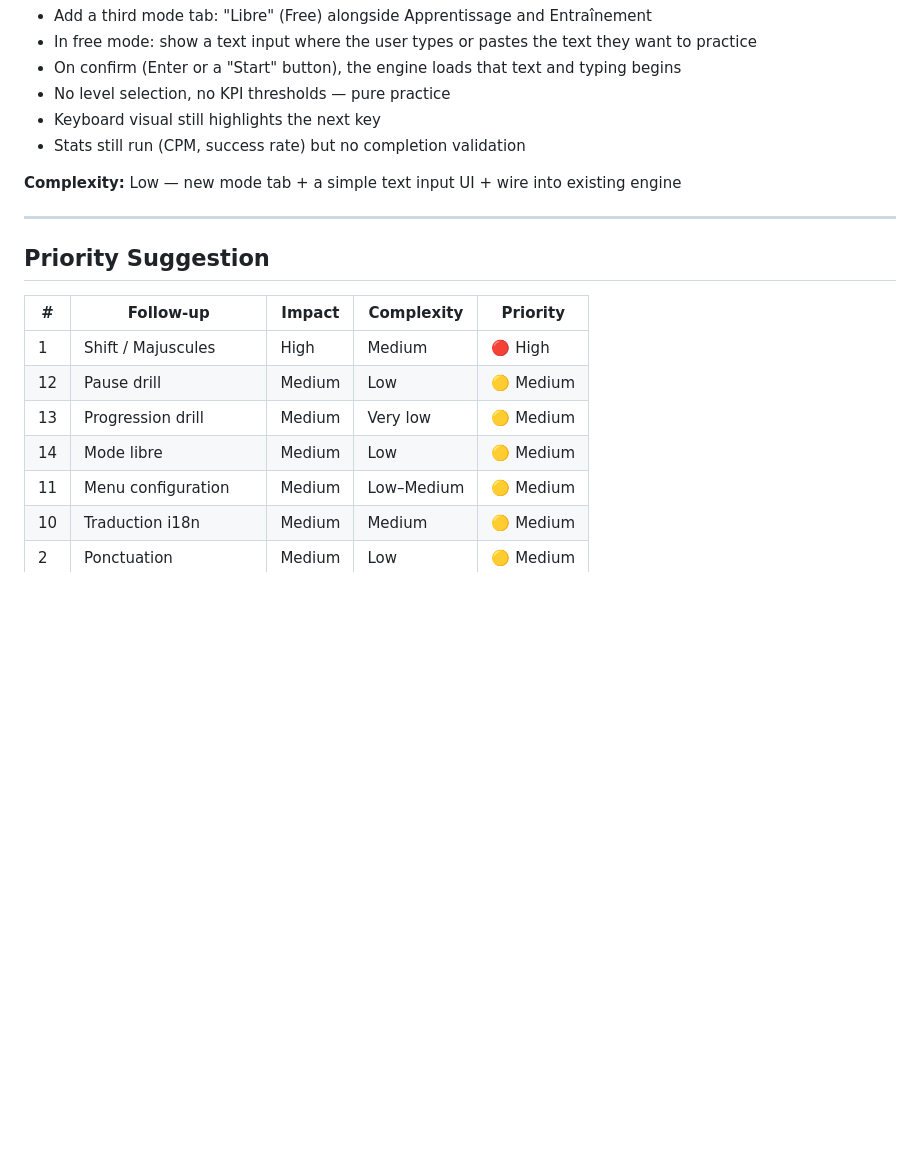
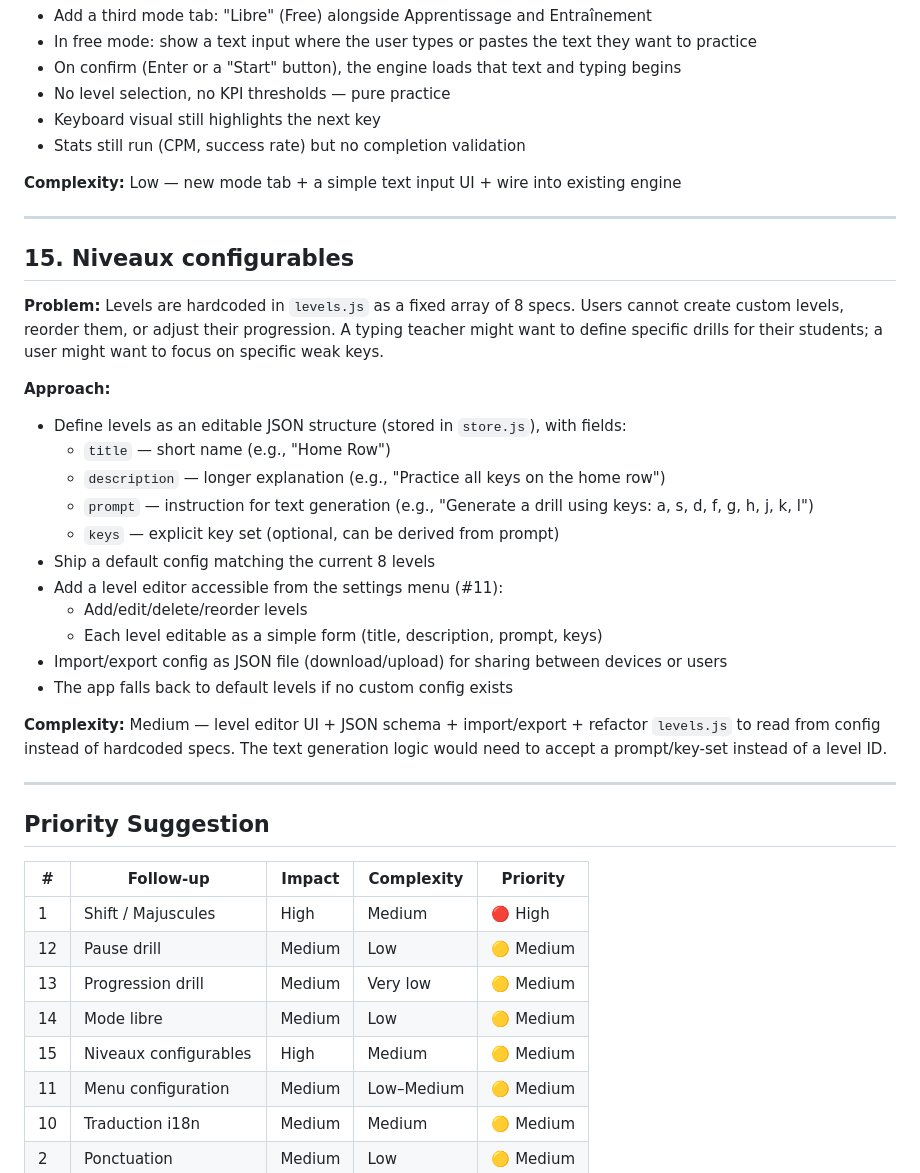
Before and after one commit to bjrbhre/keyboard-typing-trainer, a Markdown page: docs/RFC-001.md, the part around the change. Rendered like a GitHub page; blank space fills up the shorter version.

Commit message:
docs: add configurable levels follow-up to RFC-001
- RFC-001 #15: levels defined as editable JSON config (title,
  description, prompt, keys) instead of hardcoded specs.
  Level editor in settings menu, import/export as JSON.
  Ships with default 8 levels. Ranked medium priority
  (high impact but medium complexity).

```diff
--- a/docs/RFC-001.md
+++ b/docs/RFC-001.md
@@ -211,6 +211,27 @@ Future configurable settings could include: drill length, font size, etc.
 
 ---
 
+## 15. Niveaux configurables
+
+**Problem:** Levels are hardcoded in `levels.js` as a fixed array of 8 specs. Users cannot create custom levels, reorder them, or adjust their progression. A typing teacher might want to define specific drills for their students; a user might want to focus on specific weak keys.
+
+**Approach:**
+- Define levels as an editable JSON structure (stored in `store.js`), with fields:
+  - `title` — short name (e.g., "Home Row")
+  - `description` — longer explanation (e.g., "Practice all keys on the home row")
+  - `prompt` — instruction for text generation (e.g., "Generate a drill using keys: a, s, d, f, g, h, j, k, l")
+  - `keys` — explicit key set (optional, can be derived from prompt)
+- Ship a default config matching the current 8 levels
+- Add a level editor accessible from the settings menu (#11):
+  - Add/edit/delete/reorder levels
+  - Each level editable as a simple form (title, description, prompt, keys)
+- Import/export config as JSON file (download/upload) for sharing between devices or users
+- The app falls back to default levels if no custom config exists
+
+**Complexity:** Medium — level editor UI + JSON schema + import/export + refactor `levels.js` to read from config instead of hardcoded specs. The text generation logic would need to accept a prompt/key-set instead of a level ID.
+
+---
+
 ## Priority Suggestion
 
 | # | Follow-up | Impact | Complexity | Priority |
@@ -219,6 +240,7 @@ Future configurable settings could include: drill length, font size, etc.
 | 12 | Pause drill | Medium | Low | 🟡 Medium |
 | 13 | Progression drill | Medium | Very low | 🟡 Medium |
 | 14 | Mode libre | Medium | Low | 🟡 Medium |
+| 15 | Niveaux configurables | High | Medium | 🟡 Medium |
 | 11 | Menu configuration | Medium | Low–Medium | 🟡 Medium |
 | 10 | Traduction i18n | Medium | Medium | 🟡 Medium |
 | 2 | Ponctuation | Medium | Low | 🟡 Medium |
```
